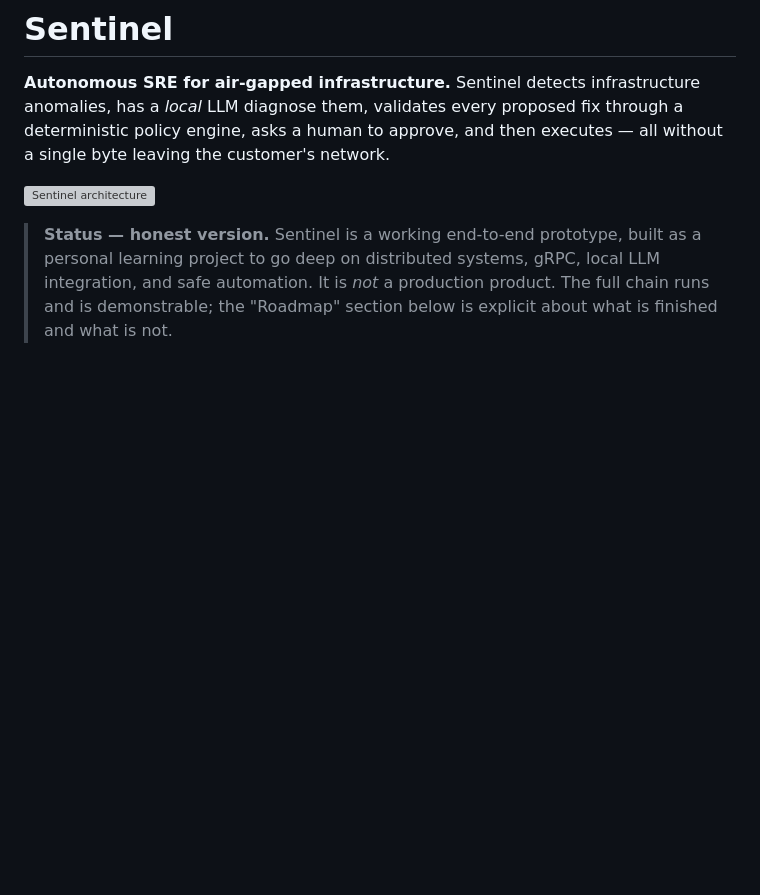
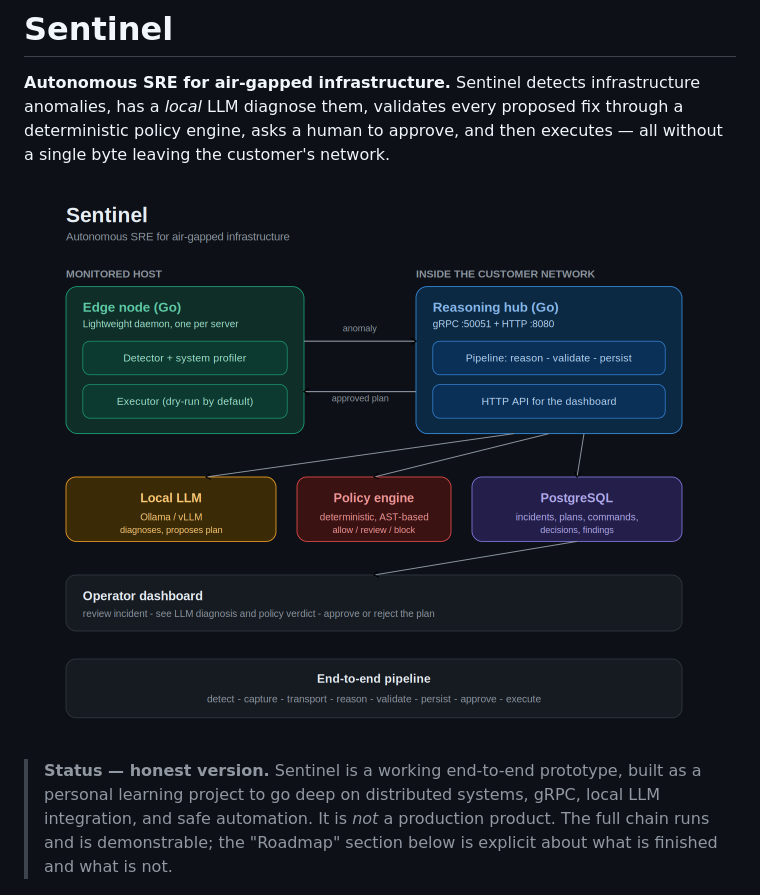
Before and after one commit to Blazi2002/sentinel, a Markdown page: README.md, the part around the change. Drawn GitHub-style; blank space fills up the shorter version; grey boxes are pictures that could not be loaded.

Commit message:
Fix image path for Sentinel architecture
Updated image path for Sentinel architecture in README.

```diff
--- a/README.md
+++ b/README.md
@@ -2,7 +2,7 @@
 
 **Autonomous SRE for air-gapped infrastructure.** Sentinel detects infrastructure anomalies, has a *local* LLM diagnose them, validates every proposed fix through a deterministic policy engine, asks a human to approve, and then executes — all without a single byte leaving the customer's network.
 
-![Sentinel architecture](docs/architecture.png)
+![Sentinel architecture](architecture.png)
 
 > **Status — honest version.** Sentinel is a working end-to-end prototype, built as a personal learning project to go deep on distributed systems, gRPC, local LLM integration, and safe automation. It is *not* a production product. The full chain runs and is demonstrable; the "Roadmap" section below is explicit about what is finished and what is not.
 
```
